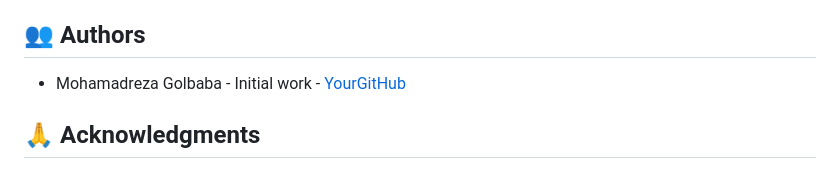
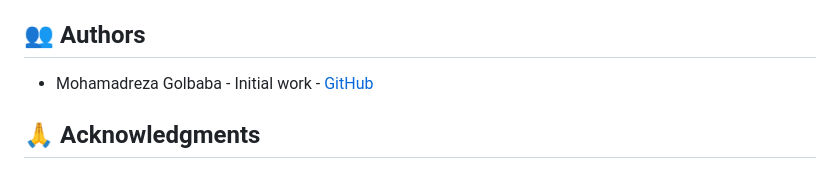
Before and after one commit to Mrezagolbaba/word-highlighter, a Markdown page: README.md, the part around the change. Drawn GitHub-style.

```diff
--- a/README.md
+++ b/README.md
@@ -109,7 +109,7 @@ src/
 </p>
 <h2>👥 Authors</h2>
 <ul>
-  <li>Mohamadreza Golbaba - Initial work - <a href="https://github.com/Mrezagolbaba">YourGitHub</a></li>
+  <li>Mohamadreza Golbaba - Initial work - <a href="https://github.com/Mrezagolbaba">GitHub</a></li>
 </ul>
 <h2>🙏 Acknowledgments</h2>
 <ul>
```
